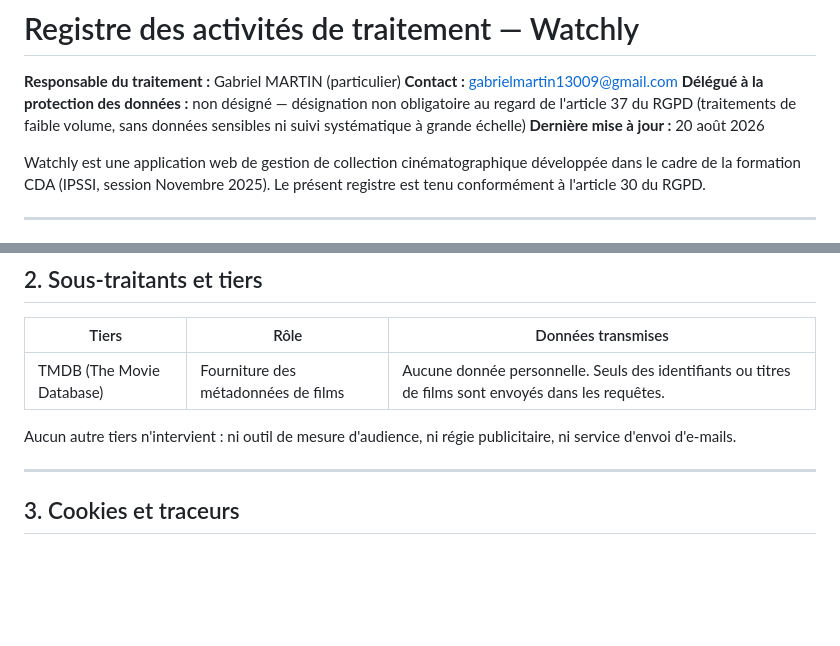
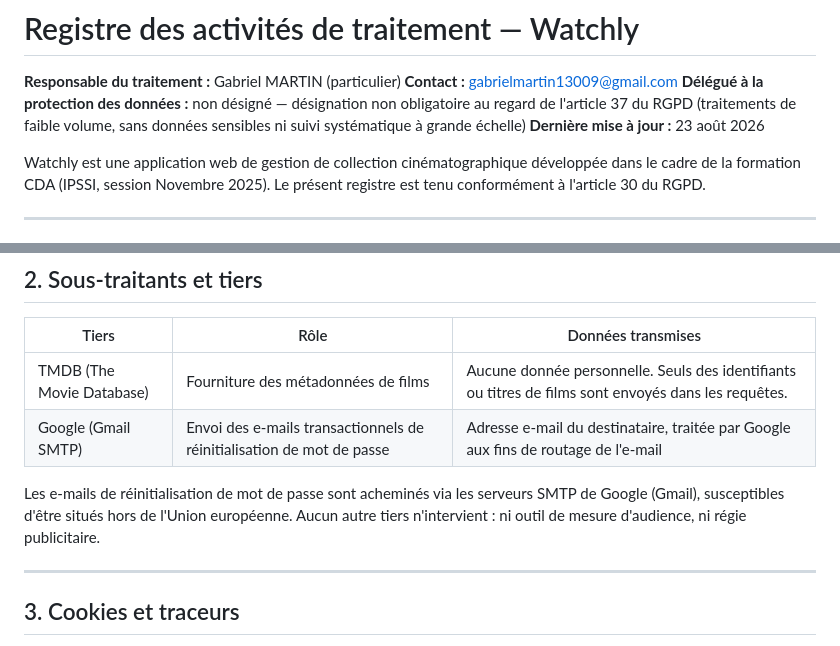
Before and after one commit to fluffy1211/watchly, a Markdown page: docs/rgpd/registre-traitements.md, 2 parts joined by grey strips. Rendered like a GitHub page; blank space fills up the shorter version.

Commit message:
docs(rgpd): add Gmail SMTP as subcontractor

```diff
--- a/docs/rgpd/registre-traitements.md
+++ b/docs/rgpd/registre-traitements.md
@@ -3,7 +3,7 @@
 **Responsable du traitement :** Gabriel MARTIN (particulier)
 **Contact :** gabrielmartin13009@gmail.com
 **Délégué à la protection des données :** non désigné — désignation non obligatoire au regard de l'article 37 du RGPD (traitements de faible volume, sans données sensibles ni suivi systématique à grande échelle)
-**Dernière mise à jour :** 20 août 2026
+**Dernière mise à jour :** 23 août 2026
 
 Watchly est une application web de gestion de collection cinématographique développée
 dans le cadre de la formation CDA (IPSSI, session Novembre 2025). Le présent registre
@@ -80,9 +80,11 @@ est tenu conformément à l'article 30 du RGPD.
 | Tiers | Rôle | Données transmises |
 |---|---|---|
 | TMDB (The Movie Database) | Fourniture des métadonnées de films | Aucune donnée personnelle. Seuls des identifiants ou titres de films sont envoyés dans les requêtes. |
+| Google (Gmail SMTP) | Envoi des e-mails transactionnels de réinitialisation de mot de passe | Adresse e-mail du destinataire, traitée par Google aux fins de routage de l'e-mail |
 
-Aucun autre tiers n'intervient : ni outil de mesure d'audience, ni régie publicitaire, ni
-service d'envoi d'e-mails.
+Les e-mails de réinitialisation de mot de passe sont acheminés via les serveurs SMTP de
+Google (Gmail), susceptibles d'être situés hors de l'Union européenne. Aucun autre tiers
+n'intervient : ni outil de mesure d'audience, ni régie publicitaire.
 
 ---
 
```
